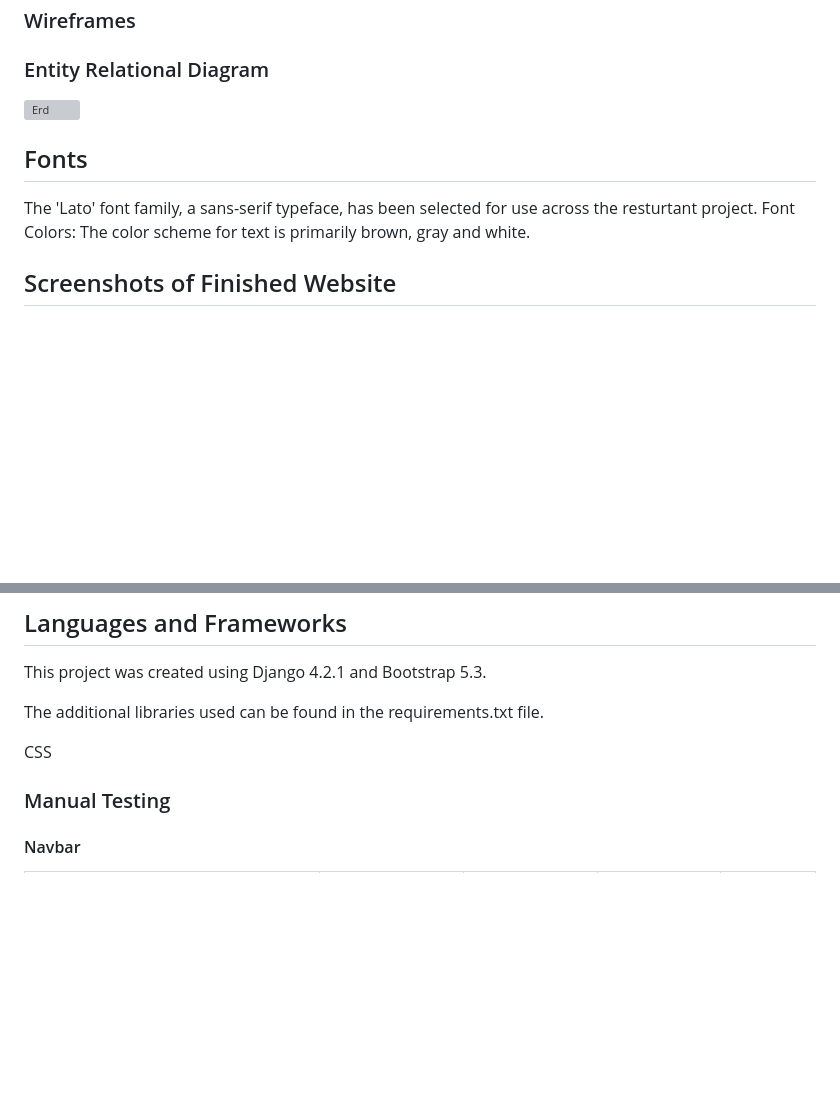
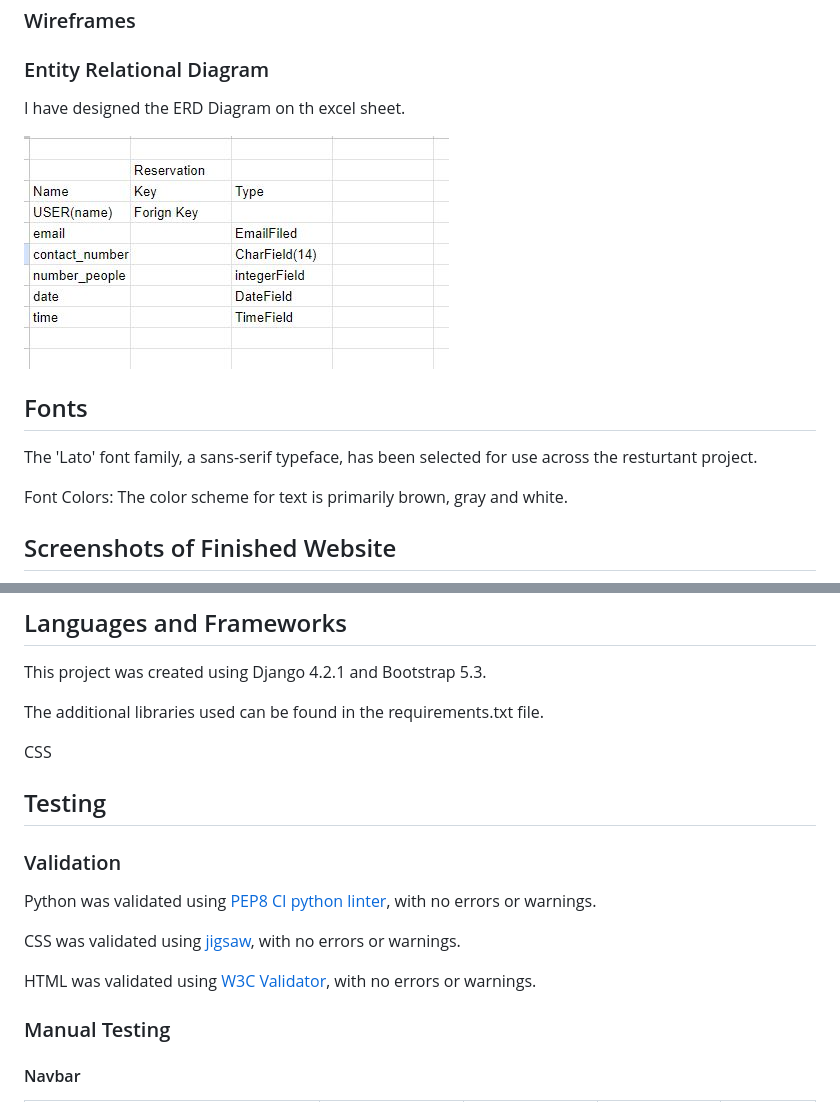
Before and after one commit to meena-rathi/resturtantbooking, a Markdown page: README.md, 2 parts joined by grey strips. GitHub-like rendering; pictures changed too: documentation/images/entity-diagram.JPG (added); blank space fills up the shorter version; grey boxes are pictures that could not be loaded.

Commit message:
manual text ceses in readme-doc

```diff
--- a/README.md
+++ b/README.md
@@ -45,11 +45,16 @@ Pervious user:
 
 ### Entity Relational Diagram
 
-![Erd](documentation/entity_relational_diagram/erd.png)
+I have designed the ERD Diagram on th excel sheet.
+
+![Erd](documentation/images/entity-diagram.JPG)
 
 
 ## Fonts ##
-The 'Lato' font family, a sans-serif typeface, has been selected for use across the resturtant project. Font Colors: The color scheme for text is primarily brown, gray and white.
+
+The 'Lato' font family, a sans-serif typeface, has been selected for use across the resturtant project.
+
+Font Colors: The color scheme for text is primarily brown, gray and white.
 
 ## Screenshots of Finished Website ##
 
@@ -94,6 +99,16 @@ This project was created using Django 4.2.1 and Bootstrap 5.3.
 The additional libraries used can be found in the requirements.txt file.
 
 CSS
+
+## Testing
+
+### Validation
+
+Python was validated using [PEP8 CI python linter](https://pep8ci.herokuapp.com/), with no errors or warnings.
+
+CSS was validated using [jigsaw](https://jigsaw.w3.org/css-validator/#validate_by_input), with no errors or warnings.
+
+HTML was validated using [W3C Validator](https://validator.w3.org/#validate_by_uri), with no errors or warnings.
 
 ### Manual Testing
 
```
Also changed, not shown: 4 other files.
